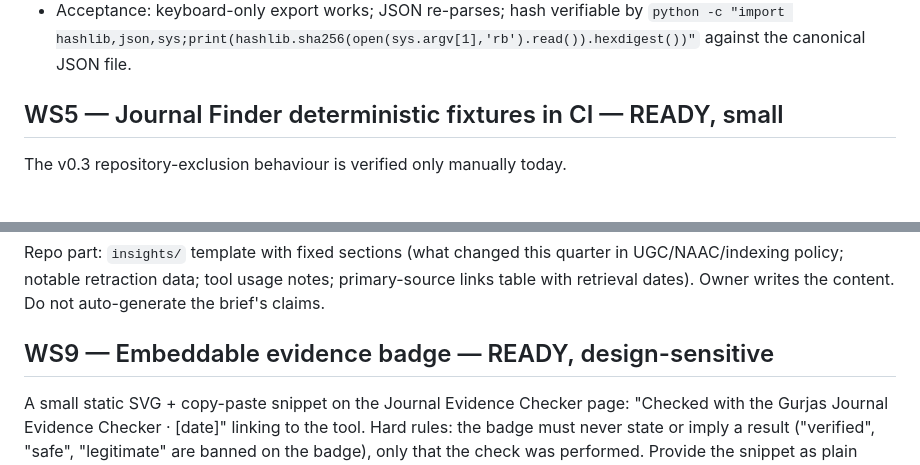
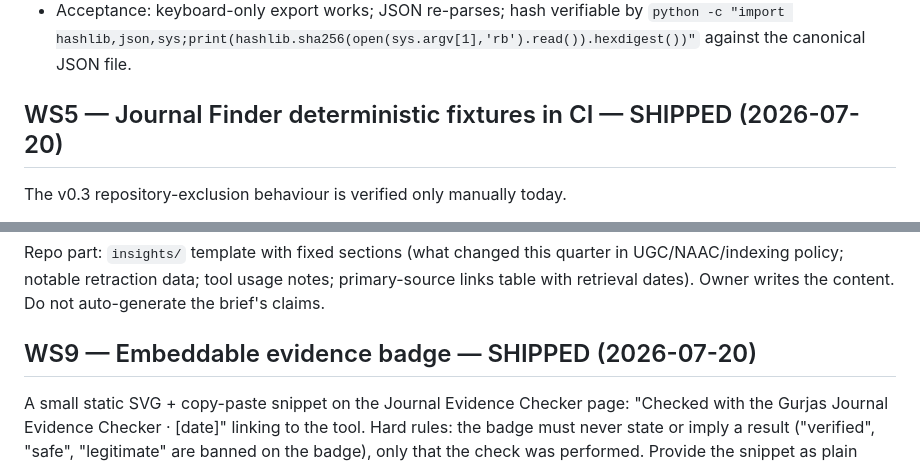
Before and after one commit to dr-jasky/gurjas-evidence, a Markdown page: operations/execution-plan.md, 2 parts joined by grey strips. Rendered like a GitHub page.

```diff
--- a/operations/execution-plan.md
+++ b/operations/execution-plan.md
@@ -256,7 +267,7 @@ the mechanism that makes outputs citable and shareable.
   `python -c "import hashlib,json,sys;print(hashlib.sha256(open(sys.argv[1],'rb').read()).hexdigest())"`
   against the canonical JSON file.
 
-## WS5 — Journal Finder deterministic fixtures in CI — READY, small
+## WS5 — Journal Finder deterministic fixtures in CI — SHIPPED (2026-07-20)
 
 The v0.3 repository-exclusion behaviour is verified only manually today.
 - Add `tests/tools/journal-finder.spec.mjs` (Playwright + `page.route` on
@@ -301,7 +312,7 @@ quarter in UGC/NAAC/indexing policy; notable retraction data; tool usage
 notes; primary-source links table with retrieval dates). Owner writes the
 content. Do not auto-generate the brief's claims.
 
-## WS9 — Embeddable evidence badge — READY, design-sensitive
+## WS9 — Embeddable evidence badge — SHIPPED (2026-07-20)
 
 A small static SVG + copy-paste snippet on the Journal Evidence Checker page:
 "Checked with the Gurjas Journal Evidence Checker · [date]" linking to the
```
Also changed, not shown: other parts of operations/execution-plan.md (+29 -10 lines).
